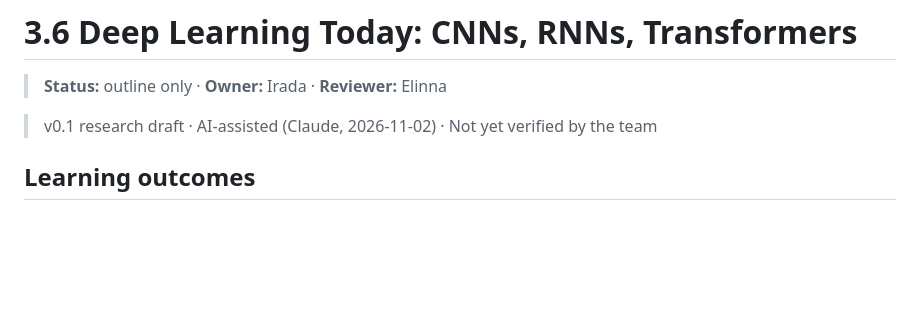
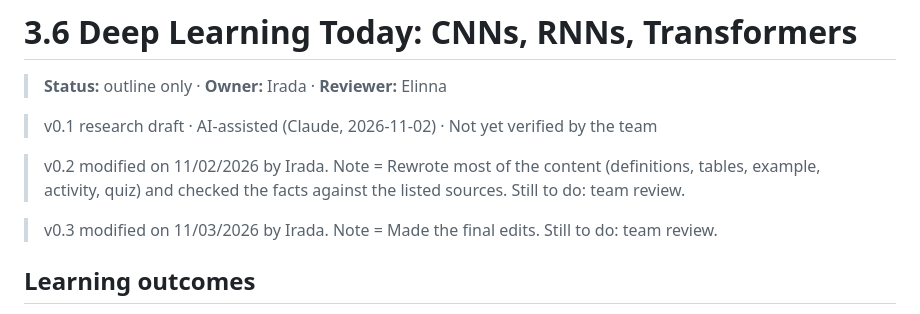
Before and after one commit to israelmanzi/AI_LAB_PROJECT_BIT, a Markdown page: content/part3-connectionist-ai/3.6-deep-learning-today.md, the part around one of its changes. GitHub-like rendering; blank space fills up the shorter version.

```diff
--- a/content/part3-connectionist-ai/3.6-deep-learning-today.md
+++ b/content/part3-connectionist-ai/3.6-deep-learning-today.md
@@ -3,6 +3,10 @@
 > **Status:** outline only · **Owner:** Irada · **Reviewer:** Elinna
 
 > v0.1 research draft · AI-assisted (Claude, 2026-11-02) · Not yet verified by the team
+
+> v0.2 modified on 11/02/2026 by Irada. Note = Rewrote most of the content (definitions, tables, example, activity, quiz) and checked the facts against the listed sources. Still to do: team review.
+
+> v0.3 modified on 11/03/2026 by Irada. Note = Made the final edits. Still to do: team review.
 
 ## Learning outcomes
 
```
Also changed, not shown: other parts of content/part3-connectionist-ai/3.6-deep-learning-today.md (+1 -0 lines), content/part3-connectionist-ai/3.5-training-practice.md (+5 -0 lines), content/assets/images/3.5-playground-large.png.
